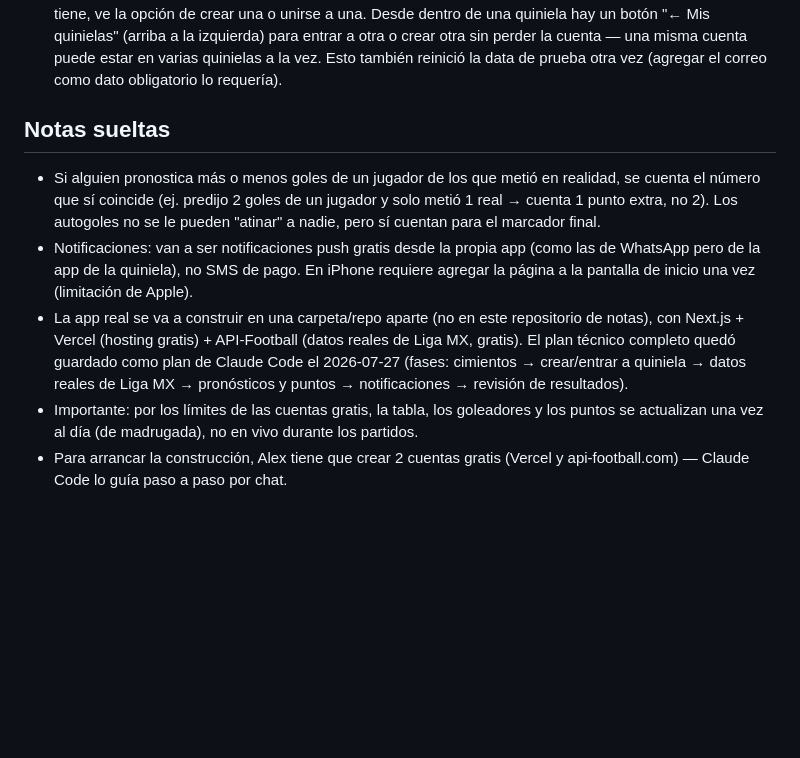
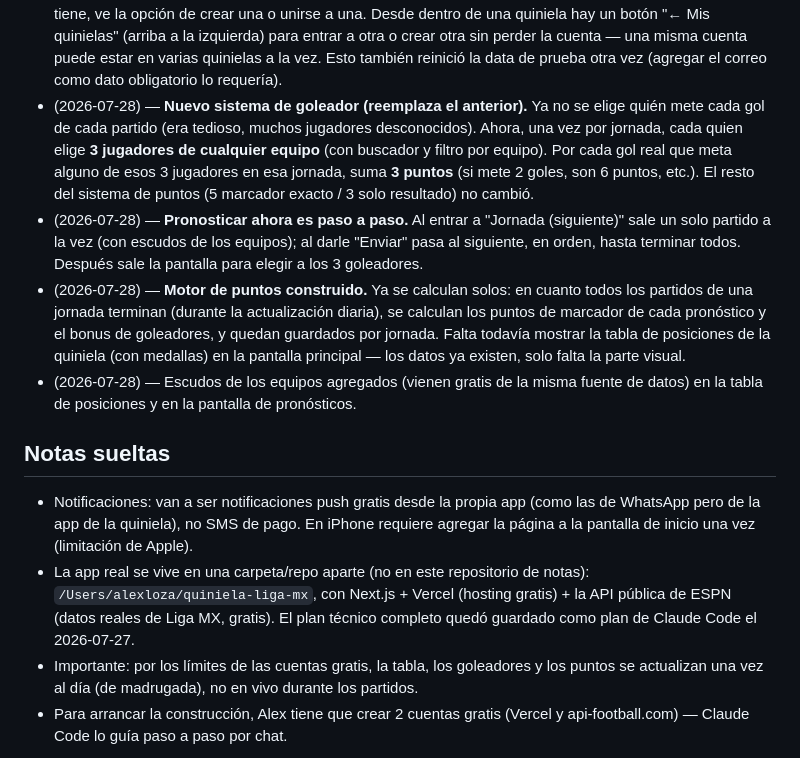
Before and after one commit to alexlozaoliveros-source/dashboard, a Markdown page: proyectos/quiniela-liga-mx.md, the part around the change. Drawn GitHub-style; blank space fills up the shorter version.

Commit message:
Registrar rediseño de goleador, escudos y motor de puntos

```diff
--- a/proyectos/quiniela-liga-mx.md
+++ b/proyectos/quiniela-liga-mx.md
@@ -156,24 +156,39 @@ ganador general.
   perder la cuenta — una misma cuenta puede estar en varias quinielas a la
   vez. Esto también reinició la data de prueba otra vez (agregar el correo
   como dato obligatorio lo requería).
+- (2026-07-28) — **Nuevo sistema de goleador (reemplaza el anterior).** Ya
+  no se elige quién mete cada gol de cada partido (era tedioso, muchos
+  jugadores desconocidos). Ahora, una vez por jornada, cada quien elige
+  **3 jugadores de cualquier equipo** (con buscador y filtro por equipo).
+  Por cada gol real que meta alguno de esos 3 jugadores en esa jornada,
+  suma **3 puntos** (si mete 2 goles, son 6 puntos, etc.). El resto del
+  sistema de puntos (5 marcador exacto / 3 solo resultado) no cambió.
+- (2026-07-28) — **Pronosticar ahora es paso a paso.** Al entrar a
+  "Jornada (siguiente)" sale un solo partido a la vez (con escudos de los
+  equipos); al darle "Enviar" pasa al siguiente, en orden, hasta terminar
+  todos. Después sale la pantalla para elegir a los 3 goleadores.
+- (2026-07-28) — **Motor de puntos construido.** Ya se calculan solos: en
+  cuanto todos los partidos de una jornada terminan (durante la
+  actualización diaria), se calculan los puntos de marcador de cada
+  pronóstico y el bonus de goleadores, y quedan guardados por jornada.
+  Falta todavía mostrar la tabla de posiciones de la quiniela (con
+  medallas) en la pantalla principal — los datos ya existen, solo falta la
+  parte visual.
+- (2026-07-28) — Escudos de los equipos agregados (vienen gratis de la
+  misma fuente de datos) en la tabla de posiciones y en la pantalla de
+  pronósticos.
 
 ## Notas sueltas
 
-- Si alguien pronostica más o menos goles de un jugador de los que metió
-  en realidad, se cuenta el número que sí coincide (ej. predijo 2 goles de
-  un jugador y solo metió 1 real → cuenta 1 punto extra, no 2). Los
-  autogoles no se le pueden "atinar" a nadie, pero sí cuentan para el
-  marcador final.
 - Notificaciones: van a ser notificaciones push gratis desde la propia
   app (como las de WhatsApp pero de la app de la quiniela), no SMS de
   pago. En iPhone requiere agregar la página a la pantalla de inicio una
   vez (limitación de Apple).
-- La app real se va a construir en una carpeta/repo aparte (no en este
-  repositorio de notas), con Next.js + Vercel (hosting gratis) +
-  API-Football (datos reales de Liga MX, gratis). El plan técnico
-  completo quedó guardado como plan de Claude Code el 2026-07-27 (fases:
-  cimientos → crear/entrar a quiniela → datos reales de Liga MX →
-  pronósticos y puntos → notificaciones → revisión de resultados).
+- La app real se vive en una carpeta/repo aparte (no en este
+  repositorio de notas): `/Users/alexloza/quiniela-liga-mx`, con Next.js +
+  Vercel (hosting gratis) + la API pública de ESPN (datos reales de Liga
+  MX, gratis). El plan técnico completo quedó guardado como plan de
+  Claude Code el 2026-07-27.
 - Importante: por los límites de las cuentas gratis, la tabla, los
   goleadores y los puntos se actualizan una vez al día (de madrugada), no
   en vivo durante los partidos.
```
